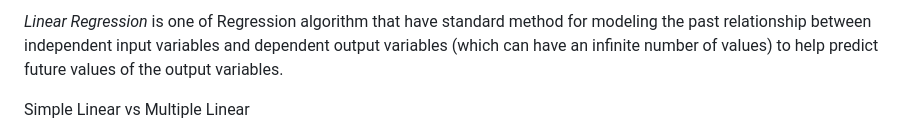
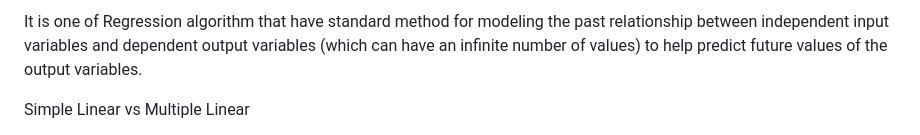
Before and after one commit to giovaldir/Tokyo-Airbnb-Price-Prediction---Listing-Recommendation, a Markdown page: README.md, the part around the change printed below. Rendered like a GitHub page.

```diff
--- a/README.md
+++ b/README.md
@@ -86,5 +87,5 @@ There are several types of Regression Algorithms, including:
 
-*Linear Regression* is one of Regression algorithm that have standard method for modeling the past relationship between independent input variables and dependent output variables (which can have an infinite number of values) to help predict future values of the output variables.
+It is one of Regression algorithm that have standard method for modeling the past relationship between independent input variables and dependent output variables (which can have an infinite number of values) to help predict future values of the output variables.
 
 Simple Linear vs Multiple Linear
 
```
Also changed, not shown: other parts of README.md (+4 -1 lines).
